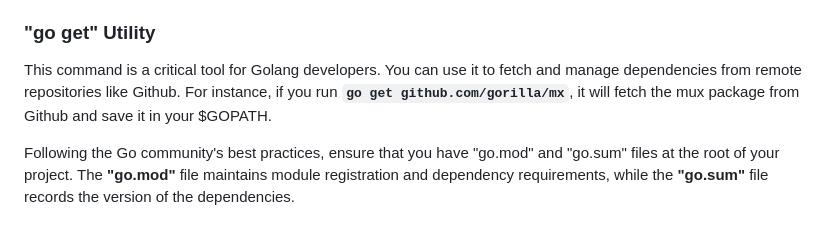
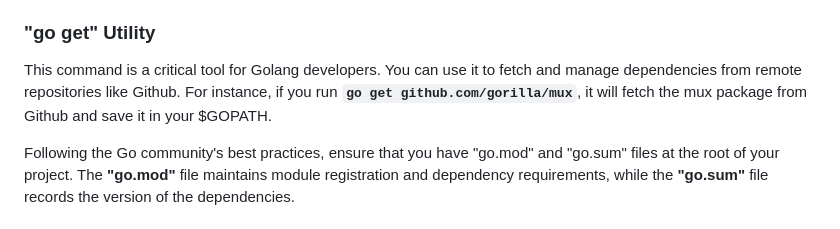
Before and after one commit to kenz68/article-writing, a Markdown page: go-itv/README.md, the part around the change printed below. Drawn GitHub-style.

Commit message:
update text format

```diff
--- a/go-itv/README.md
+++ b/go-itv/README.md
@@ -41,7 +41,7 @@ The leader in the Go Distribution "Golang", Google clarifies that these are not
 ## GOPATH
 The GOPATH environment variable plays a pivotal role. It is the starting point for finding Go code, and all the mentioned directories reside within it. Under the $GOPATH/src directory, the Go tool expects to see your application source packages.
 ### **"go get"** Utility
-This command is a critical tool for Golang developers. You can use it to fetch and manage dependencies from remote repositories like Github. For instance, if you run **`go get github.com/gorilla/mx`**, it will fetch the mux package from Github and save it in your $GOPATH.
+This command is a critical tool for Golang developers. You can use it to fetch and manage dependencies from remote repositories like Github. For instance, if you run **`go get github.com/gorilla/mux`**, it will fetch the mux package from Github and save it in your $GOPATH.
 
 Following the Go community's best practices, ensure that you have "go.mod" and "go.sum" files at the root of your project. The **"go.mod"** file maintains module registration and dependency requirements, while the **"go.sum"** file records the version of the dependencies.
 ### Example Paths
```
Also changed, not shown: other parts of go-itv/README.md (+1 -1 lines).
